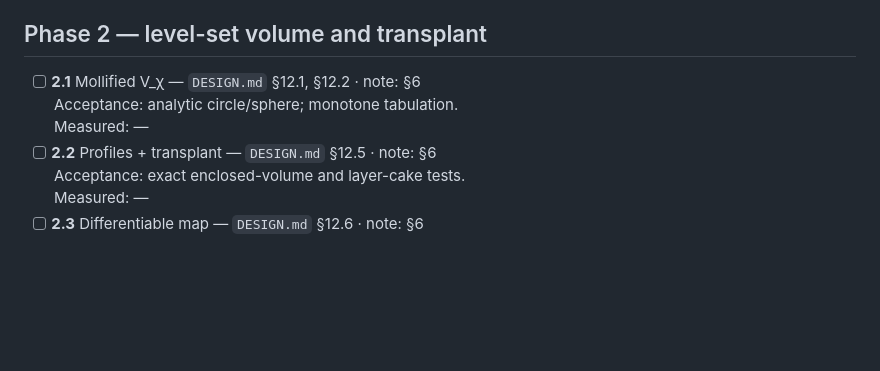
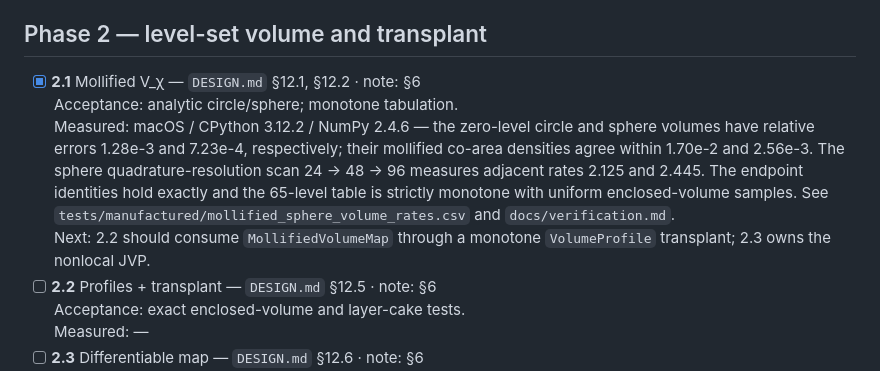
Before and after one commit to landreman/remec, a Markdown page: docs/STATUS.md, the part around the change. Rendered like a GitHub page; blank space fills up the shorter version.

```diff
--- a/docs/STATUS.md
+++ b/docs/STATUS.md
@@ -97,9 +97,17 @@ that dependency. Phase 7 may run in parallel with Phase 8.
 
 ## Phase 2 — level-set volume and transplant
 
-- [ ] **2.1** Mollified V_χ — `DESIGN.md` §12.1, §12.2 · note: §6
+- [x] **2.1** Mollified V_χ — `DESIGN.md` §12.1, §12.2 · note: §6
   <br>Acceptance: analytic circle/sphere; monotone tabulation.
-  <br>Measured: —
+  <br>Measured: macOS / CPython 3.12.2 / NumPy 2.4.6 — the zero-level circle and
+  sphere volumes have relative errors 1.28e-3 and 7.23e-4, respectively; their
+  mollified co-area densities agree within 1.70e-2 and 2.56e-3. The sphere
+  quadrature-resolution scan 24 → 48 → 96 measures adjacent rates 2.125 and
+  2.445. The endpoint identities hold exactly and the 65-level table is strictly
+  monotone with uniform enclosed-volume samples. See
+  `tests/manufactured/mollified_sphere_volume_rates.csv` and `docs/verification.md`.
+  <br>Next: 2.2 should consume `MollifiedVolumeMap` through a monotone `VolumeProfile`
+  transplant; 2.3 owns the nonlocal JVP.
 - [ ] **2.2** Profiles + transplant — `DESIGN.md` §12.5 · note: §6
   <br>Acceptance: exact enclosed-volume and layer-cake tests.
   <br>Measured: —
```
Also changed, not shown: docs/verification.md (+46 -0 lines).
